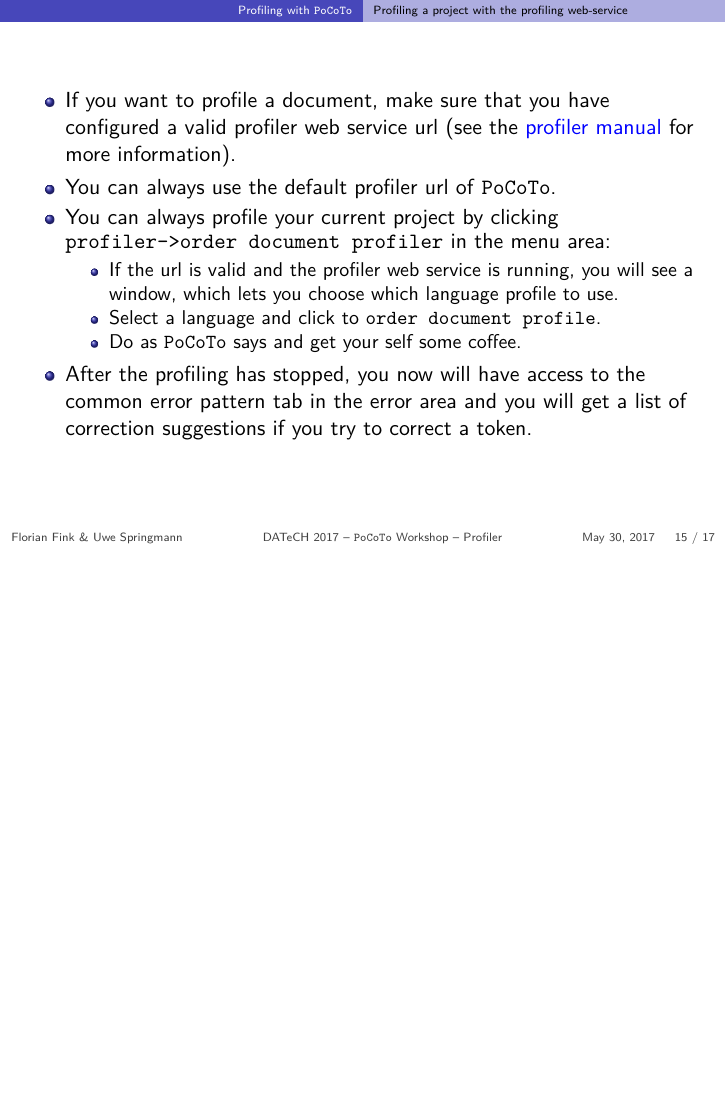
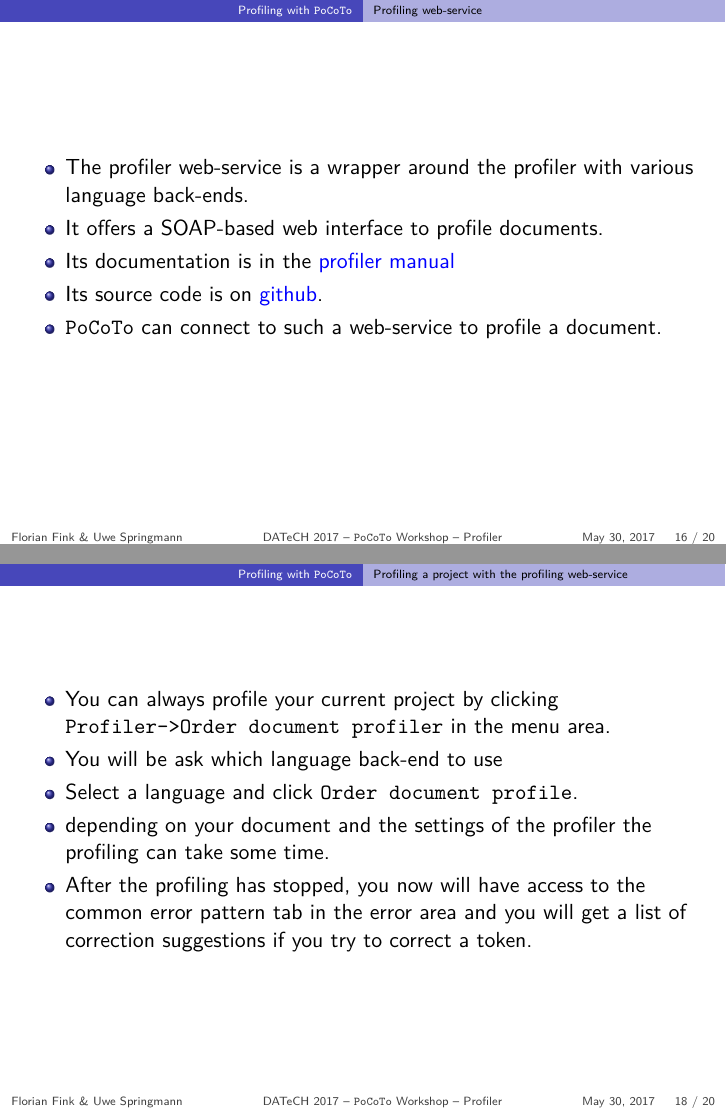
Before and after one commit to cisocrgroup/OCR-Workshop, LaTeX slides (datech-2017-presentation/m02-profiler.tex): page 15 of 17 before the commit and pages 16 and 18 of 20 after it, the two joined at a grey line, the shorter picture padded with empty space. Compiled offline with XeLaTeX.

Commit message:
finish profiler slides

```diff
--- a/datech-2017-presentation/m02-profiler.tex
+++ b/datech-2017-presentation/m02-profiler.tex
@@ -235,3 +252,16 @@ bar$:lich$
 \end{frame}
 
 \section{Profiling with \pocoto}
+\subsection{Profiling web-service}
+\begin{frame}
+	\begin{itemize}
+		\item The profiler web-service is a wrapper around the profiler with various
+			language back-ends.
+		\item It offers a SOAP-based web interface to profile documents.
+		\item Its documentation is in the
+			\href{https://github.com/cisocrgroup/Resources/blob/master/manuals/profiler-manual.pdf}{profiler manual}
+		\item Its source code is on
+			\href{https://github.com/cisocrgroup/ProfilerWebService}{github}.
+		\item \pocoto{} can connect to such a web-service to profile a document.
+	\end{itemize}
+\end{frame}
@@ -238,23 +281,15 @@ bar$:lich$
 \subsection{Profiling a project with the profiling web-service}
 \begin{frame}
 	\begin{itemize}
-		\item If you want to profile a document, make sure that you have
-			configured a valid profiler web service url (see the
-			\href{https://github.com/cisocrgroup/Resources/blob/master/manuals/profiler-manual.md}{profiler
-			manual} for more information).
-		\item You can always use the default profiler url of \pocoto{}.
 		\item You can always profile your current project by clicking
-			\texttt{profiler->order document profiler} in the menu area:
-					\begin{itemize}
-						\item If the url is valid and the profiler web service is running, you
-							will see a window, which lets you choose which language profile
-							to use.
-						\item Select a language and click to \texttt{order document profile}.
-						\item Do as \pocoto{} says and get your self some coffee.
-					\end{itemize}
-				\item After the profiling has stopped, you now will have access to the
-					common error pattern tab in the error area and you will get a list
-					of correction suggestions if you try to correct a token.
+			\texttt{Profiler->Order document profiler} in the menu area.
+		\item You will be ask which language back-end to use
+		\item Select a language and click \texttt{Order document profile}.
+		\item depending on your document and the settings of the profiler the
+			profiling can take some time.
+		\item After the profiling has stopped, you now will have access to the
+			common error pattern tab in the error area and you will get a list of
+			correction suggestions if you try to correct a token.
 	\end{itemize}
 \end{frame}
 
```
Also changed, not shown: datech-2017-presentation/m02-profiler.pdf, datech-2017-presentation/m02-profiler.tex (44 more changed lines).
